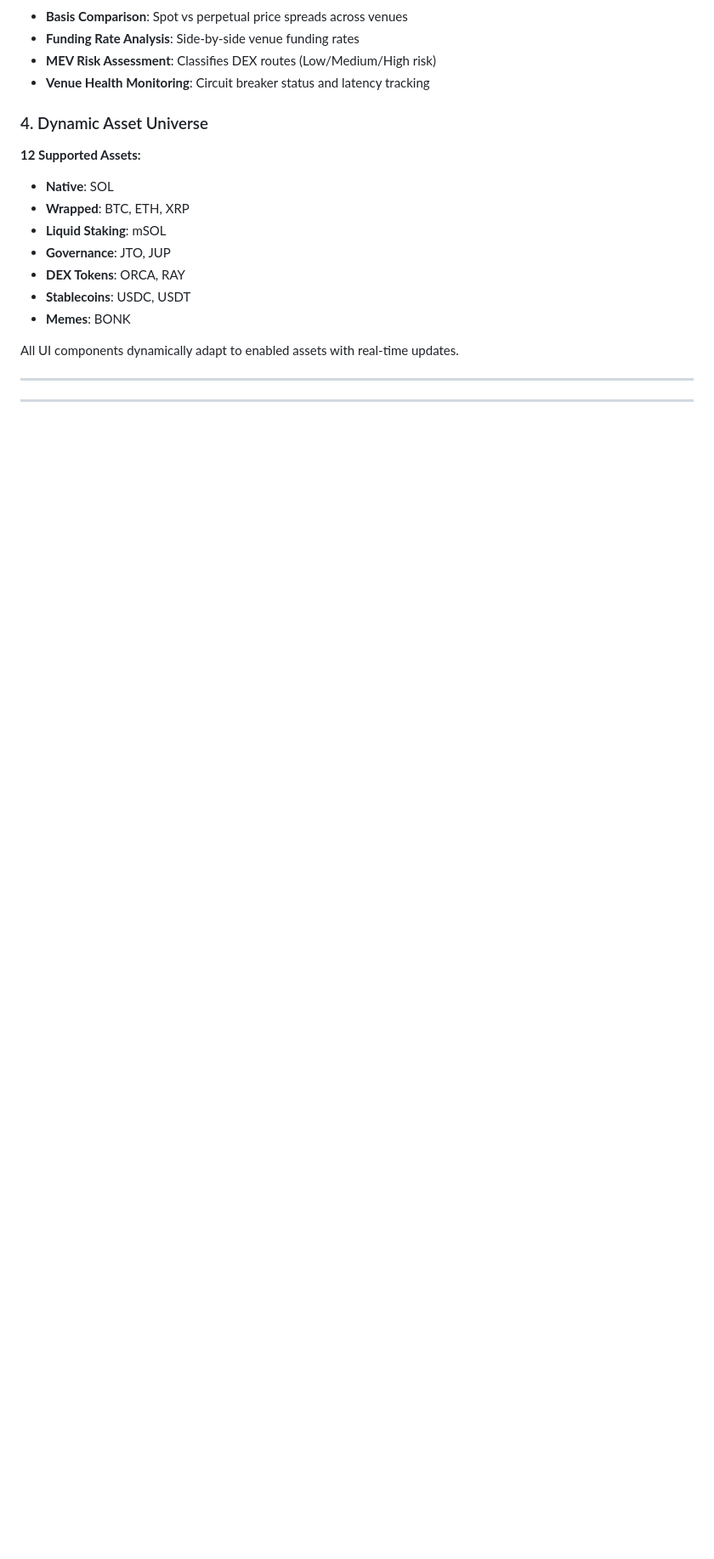
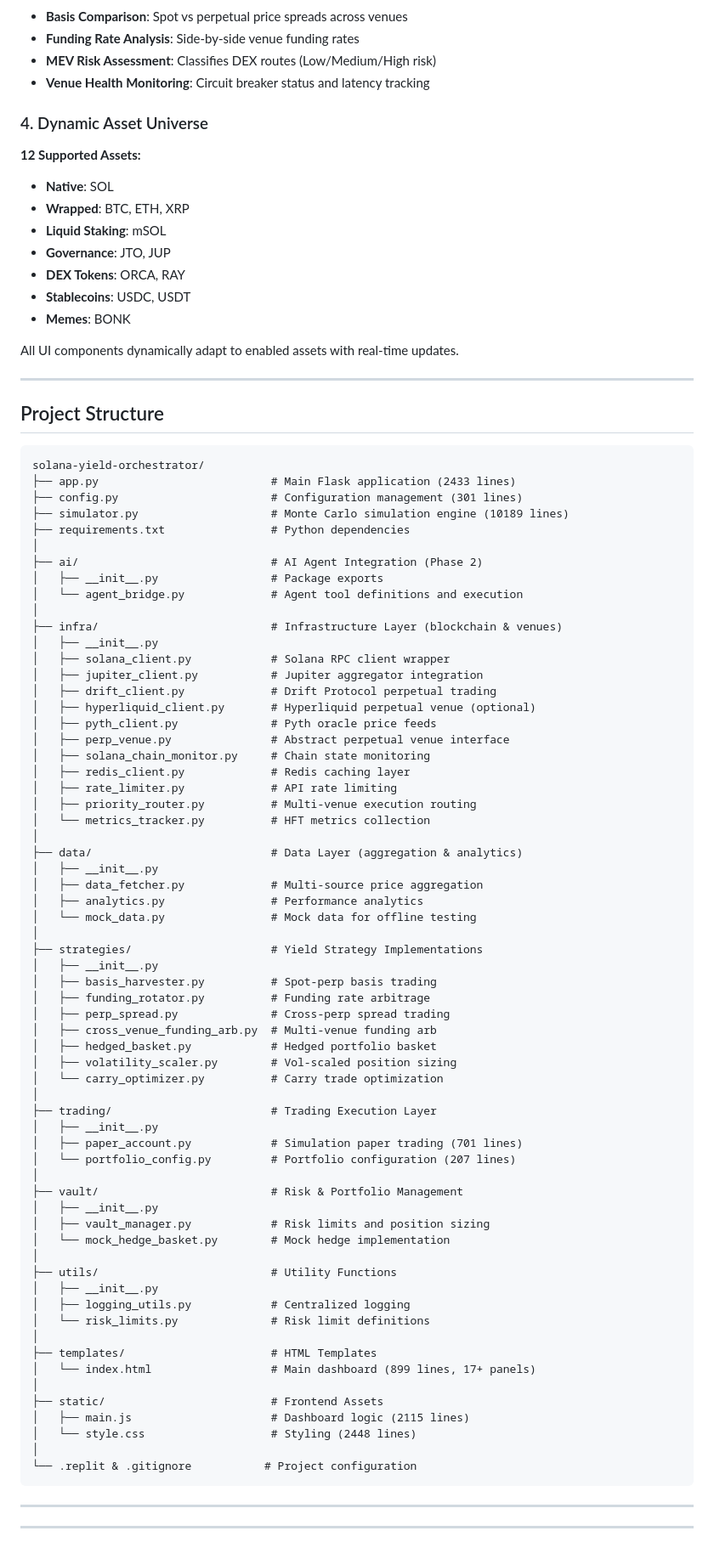
Before and after one commit to btorressz/SolanaYieldOrchestrator, a Markdown page: README.md, the part around the change. Shown at 85% size. Rendered like a GitHub page; blank space fills up the shorter version.

````diff
--- a/README.md
+++ b/README.md
@@ -80,4 +80,75 @@ All UI components dynamically adapt to enabled assets with real-time updates.
 
 ---
 
+
+## Project Structure
+
+```
+solana-yield-orchestrator/
+├── app.py                          # Main Flask application (2433 lines)
+├── config.py                       # Configuration management (301 lines)
+├── simulator.py                    # Monte Carlo simulation engine (10189 lines)
+├── requirements.txt                # Python dependencies
+│
+├── ai/                             # AI Agent Integration (Phase 2)
+│   ├── __init__.py                 # Package exports
+│   └── agent_bridge.py             # Agent tool definitions and execution
+│
+├── infra/                          # Infrastructure Layer (blockchain & venues)
+│   ├── __init__.py
+│   ├── solana_client.py            # Solana RPC client wrapper
+│   ├── jupiter_client.py           # Jupiter aggregator integration
+│   ├── drift_client.py             # Drift Protocol perpetual trading
+│   ├── hyperliquid_client.py       # Hyperliquid perpetual venue (optional)
+│   ├── pyth_client.py              # Pyth oracle price feeds
+│   ├── perp_venue.py               # Abstract perpetual venue interface
+│   ├── solana_chain_monitor.py     # Chain state monitoring
+│   ├── redis_client.py             # Redis caching layer
+│   ├── rate_limiter.py             # API rate limiting
+│   ├── priority_router.py          # Multi-venue execution routing
+│   └── metrics_tracker.py          # HFT metrics collection
+│
+├── data/                           # Data Layer (aggregation & analytics)
+│   ├── __init__.py
+│   ├── data_fetcher.py             # Multi-source price aggregation
+│   ├── analytics.py                # Performance analytics
+│   └── mock_data.py                # Mock data for offline testing
+│
+├── strategies/                     # Yield Strategy Implementations
+│   ├── __init__.py
+│   ├── basis_harvester.py          # Spot-perp basis trading
+│   ├── funding_rotator.py          # Funding rate arbitrage
+│   ├── perp_spread.py              # Cross-perp spread trading
+│   ├── cross_venue_funding_arb.py  # Multi-venue funding arb
+│   ├── hedged_basket.py            # Hedged portfolio basket
+│   ├── volatility_scaler.py        # Vol-scaled position sizing
+│   └── carry_optimizer.py          # Carry trade optimization
+│
+├── trading/                        # Trading Execution Layer
+│   ├── __init__.py
+│   ├── paper_account.py            # Simulation paper trading (701 lines)
+│   └── portfolio_config.py         # Portfolio configuration (207 lines)
+│
+├── vault/                          # Risk & Portfolio Management
+│   ├── __init__.py
+│   ├── vault_manager.py            # Risk limits and position sizing
+│   └── mock_hedge_basket.py        # Mock hedge implementation
+│
+├── utils/                          # Utility Functions
+│   ├── __init__.py
+│   ├── logging_utils.py            # Centralized logging
+│   └── risk_limits.py              # Risk limit definitions
+│
+├── templates/                      # HTML Templates
+│   └── index.html                  # Main dashboard (899 lines, 17+ panels)
+│
+├── static/                         # Frontend Assets
+│   ├── main.js                     # Dashboard logic (2115 lines)
+│   └── style.css                   # Styling (2448 lines)
+│
+└── .replit & .gitignore           # Project configuration
+```
+
 ---
+
+---
````
